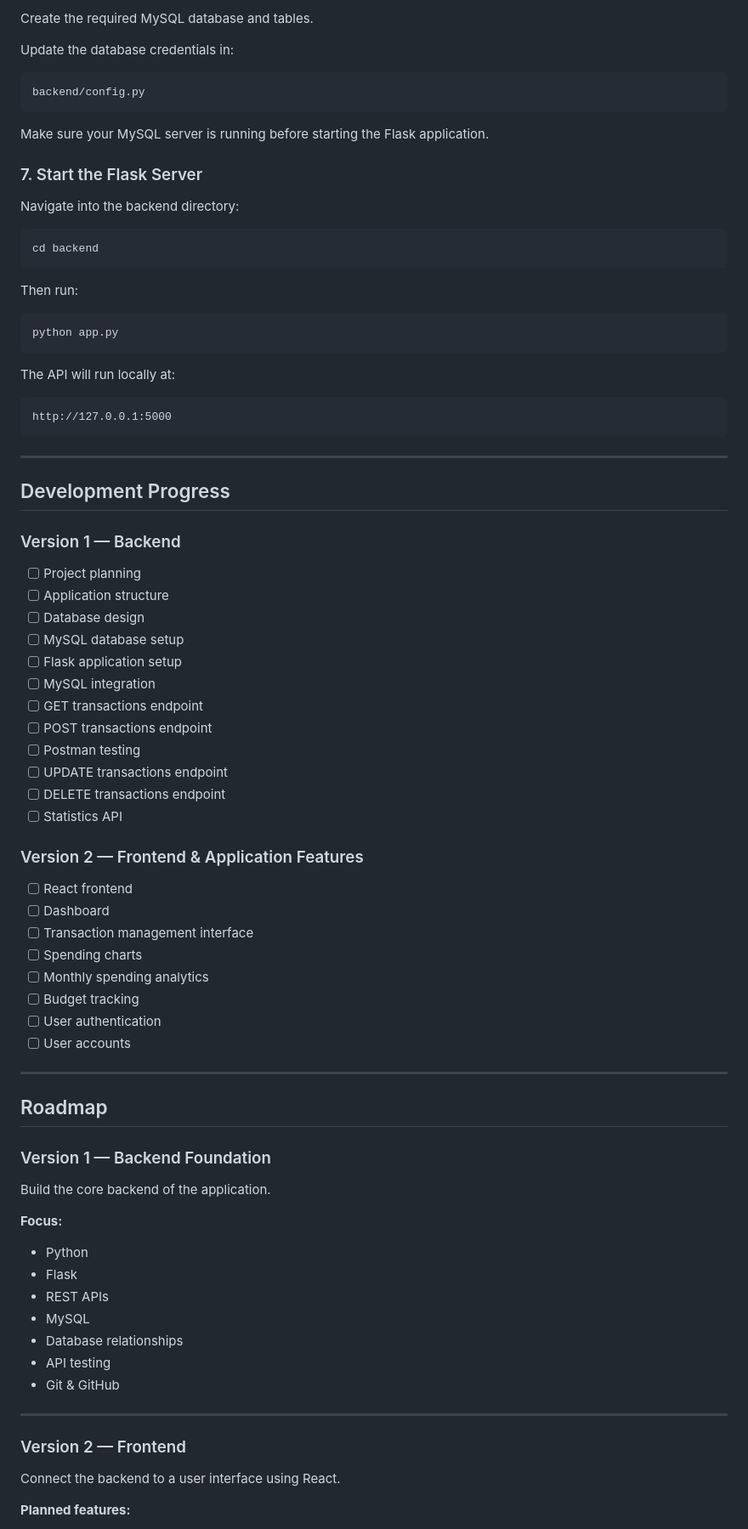
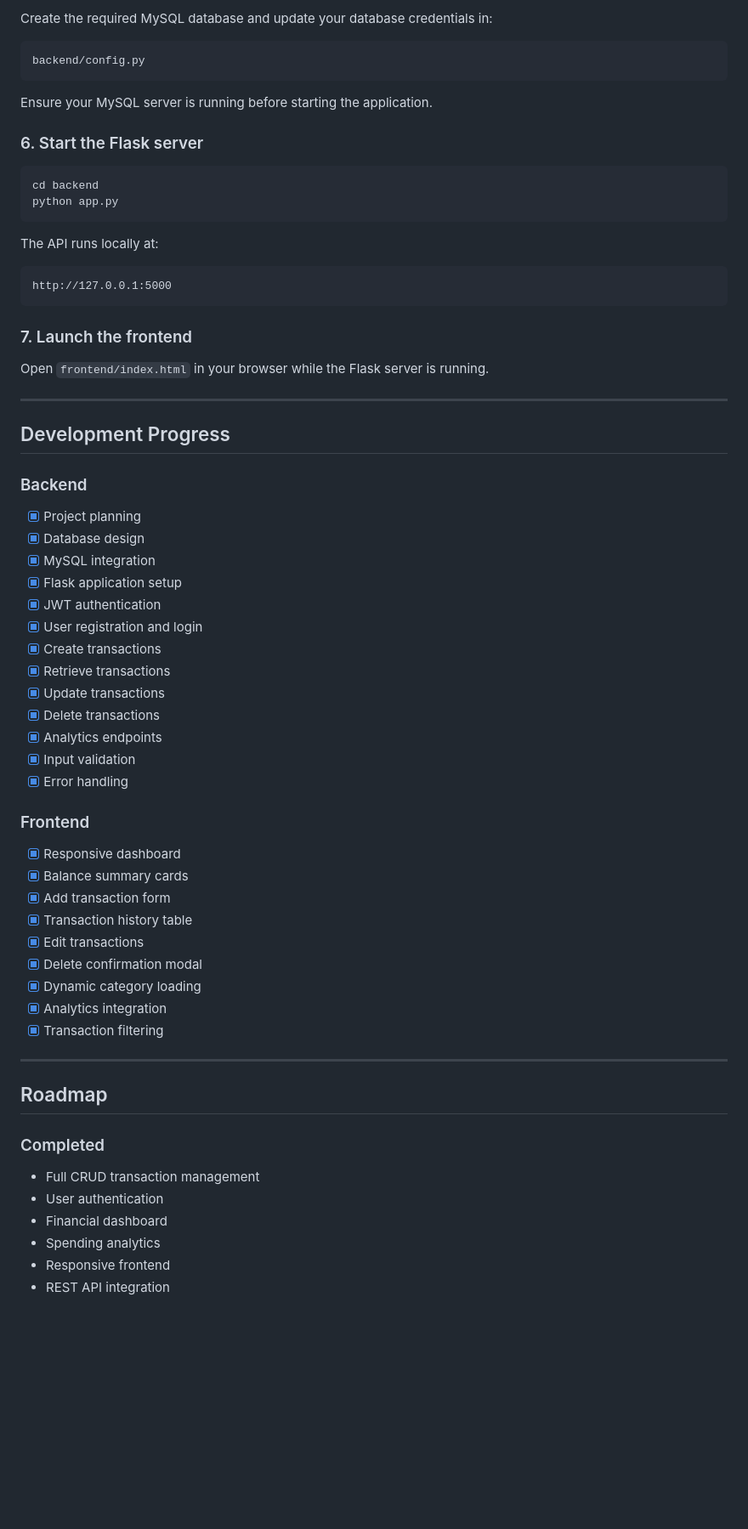
Before and after one commit to Rhema-M/Where-did-my-money-go, a Markdown page: README.md, the part around one of its changes. Shown at 85% size. Drawn GitHub-style; blank space fills up the shorter version.

````diff
--- a/README.md
+++ b/README.md
@@ -202,87 +251,71 @@ pip install -r requirements.txt
 
-Create the required MySQL database and tables.
-
-Update the database credentials in:
+Create the required MySQL database and update your database credentials in:
 
 ```text
 backend/config.py
 ```
 
-Make sure your MySQL server is running before starting the Flask application.
+Ensure your MySQL server is running before starting the application.
 
-### 7. Start the Flask Server
-
-Navigate into the backend directory:
+### 6. Start the Flask server
 
 ```bash
 cd backend
-```
-
-Then run:
-
-```bash
 python app.py
 ```
 
-The API will run locally at:
+The API runs locally at:
 
 ```text
 http://127.0.0.1:5000
 ```
 
----
+### 7. Launch the frontend
 
-##  Development Progress
-
-### Version 1 — Backend
-
-* [ ] Project planning
-* [ ] Application structure
-* [ ] Database design
-* [ ] MySQL database setup
-* [ ] Flask application setup
-* [ ] MySQL integration
-* [ ] GET transactions endpoint
-* [ ] POST transactions endpoint
-* [ ] Postman testing
-* [ ] UPDATE transactions endpoint
-* [ ] DELETE transactions endpoint
-* [ ] Statistics API
-
-### Version 2 — Frontend & Application Features
-
-* [ ] React frontend
-* [ ] Dashboard
-* [ ] Transaction management interface
-* [ ] Spending charts
-* [ ] Monthly spending analytics
-* [ ] Budget tracking
-* [ ] User authentication
-* [ ] User accounts
+Open `frontend/index.html` in your browser while the Flask server is running.
 
 ---
 
-##  Roadmap
+## Development Progress
 
-### Version 1 — Backend Foundation
+### Backend
 
-Build the core backend of the application.
+* [x] Project planning
+* [x] Database design
+* [x] MySQL integration
+* [x] Flask application setup
+* [x] JWT authentication
+* [x] User registration and login
+* [x] Create transactions
+* [x] Retrieve transactions
+* [x] Update transactions
+* [x] Delete transactions
+* [x] Analytics endpoints
+* [x] Input validation
+* [x] Error handling
 
-**Focus:**
+### Frontend
 
-* Python
-* Flask
-* REST APIs
-* MySQL
-* Database relationships
-* API testing
-* Git & GitHub
+* [x] Responsive dashboard
+* [x] Balance summary cards
+* [x] Add transaction form
+* [x] Transaction history table
+* [x] Edit transactions
+* [x] Delete confirmation modal
+* [x] Dynamic category loading
+* [x] Analytics integration
+* [x] Transaction filtering
 
 ---
 
-### Version 2 — Frontend
+## Roadmap
 
-Connect the backend to a user interface using React.
+### Completed
 
-**Planned features:**
+* Full CRUD transaction management
+* User authentication
+* Financial dashboard
+* Spending analytics
+* Responsive frontend
+* REST API integration
 
````
Also changed, not shown: other parts of README.md (+186 -153 lines).
